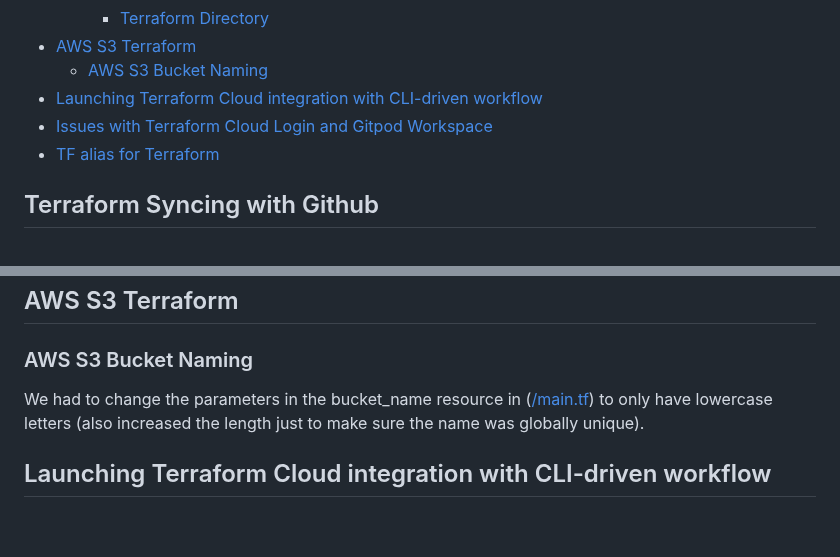
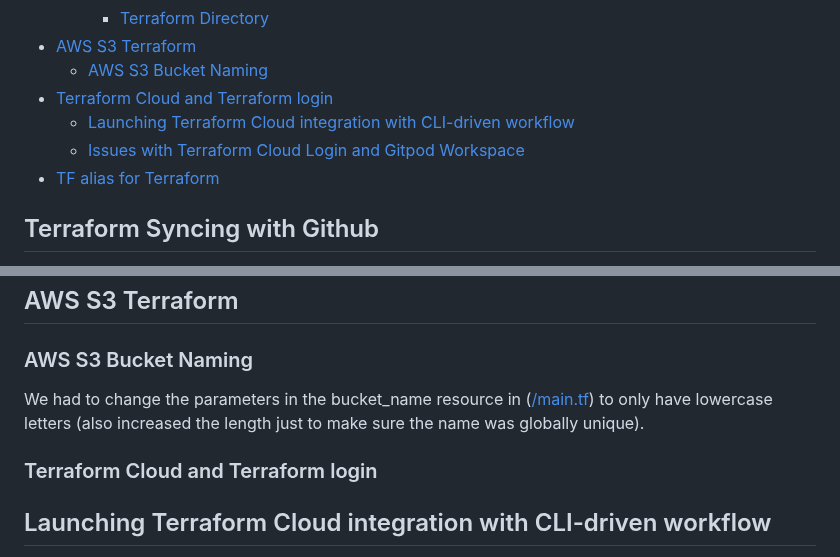
Before and after one commit to StudentLoans999/terraform-beginner-bootcamp-2023, a Markdown page: journal/week0.md, 2 parts joined by grey strips. Rendered like a GitHub page; blank space fills up the shorter version.

```diff
--- a/journal/week0.md
+++ b/journal/week0.md
@@ -31,8 +31,9 @@
     - [Terraform Directory](#terraform-directory)
 - [AWS S3 Terraform](#aws-s3-terraform)
   - [AWS S3 Bucket Naming](#aws-s3-bucket-naming)
-- [Launching Terraform Cloud integration with CLI-driven workflow](#launching-terraform-cloud-integration-with-cli-driven-workflow)
-- [Issues with Terraform Cloud Login and Gitpod Workspace](#issues-with-terraform-cloud-login-and-gitpod-workspace)
+- [Terraform Cloud and Terraform login](#terraform-cloud-and-terraform-login)
+  - [Launching Terraform Cloud integration with CLI-driven workflow](#launching-terraform-cloud-integration-with-cli-driven-workflow)
+  - [Issues with Terraform Cloud Login and Gitpod Workspace](#issues-with-terraform-cloud-login-and-gitpod-workspace)
 - [TF alias for Terraform](#tf-alias-for-terraform)
 
 ## Terraform Syncing with Github
@@ -339,6 +340,8 @@ If you lose this file, you lose knowing the state of your infrastructure.
 
 We had to change the parameters in the bucket_name resource in ([/main.tf](/main.tf)) to only have lowercase letters (also increased the length just to make sure the name was globally unique).
 
+### Terraform Cloud and Terraform login
+
 ## Launching Terraform Cloud integration with CLI-driven workflow
 
 - Terraform Workspace: a container in Terraform Cloud for infrastructure state, configurations, and settings.
```
Also changed, not shown: other parts of journal/week0.md (+1 -1 lines).
